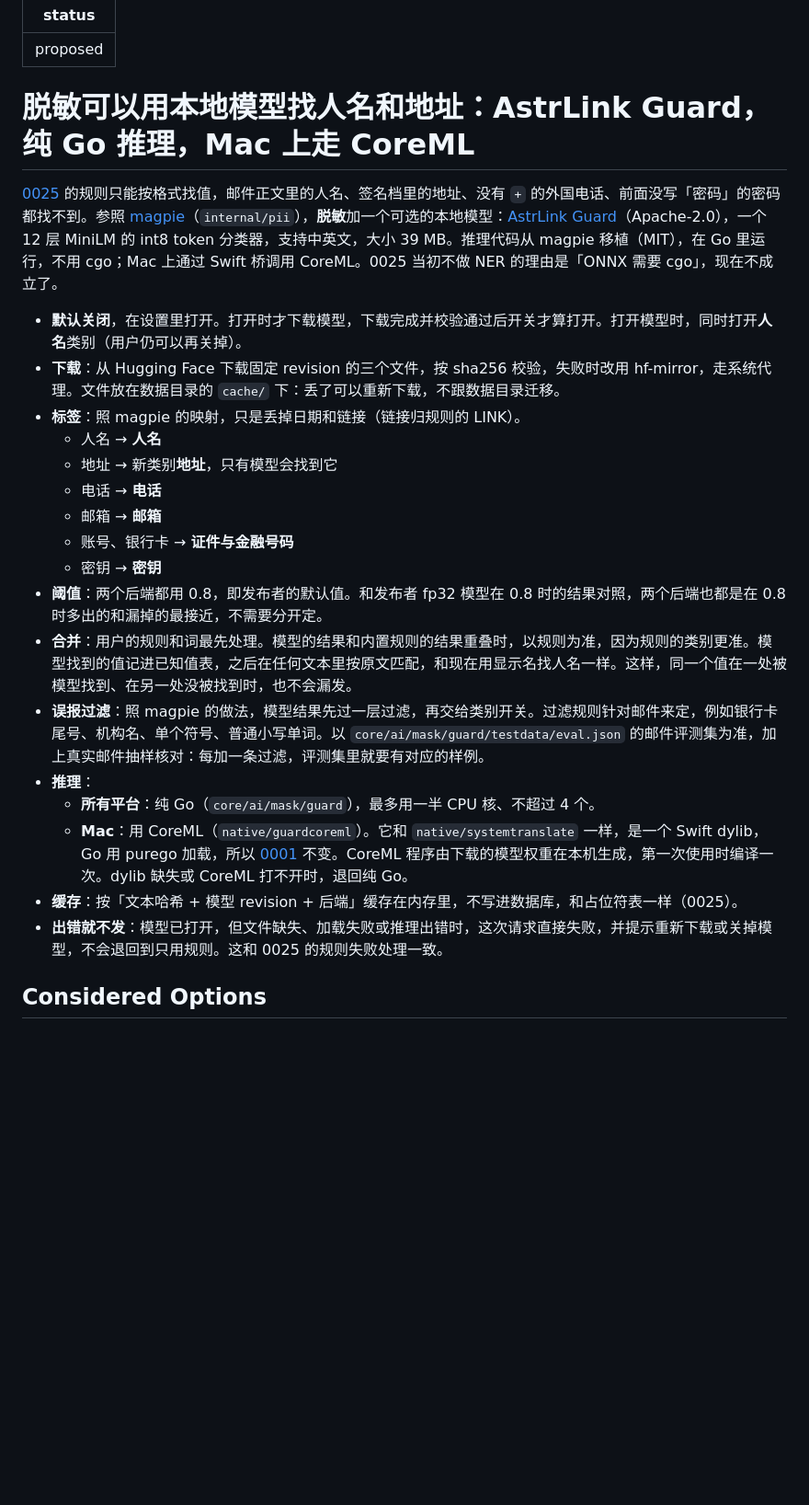
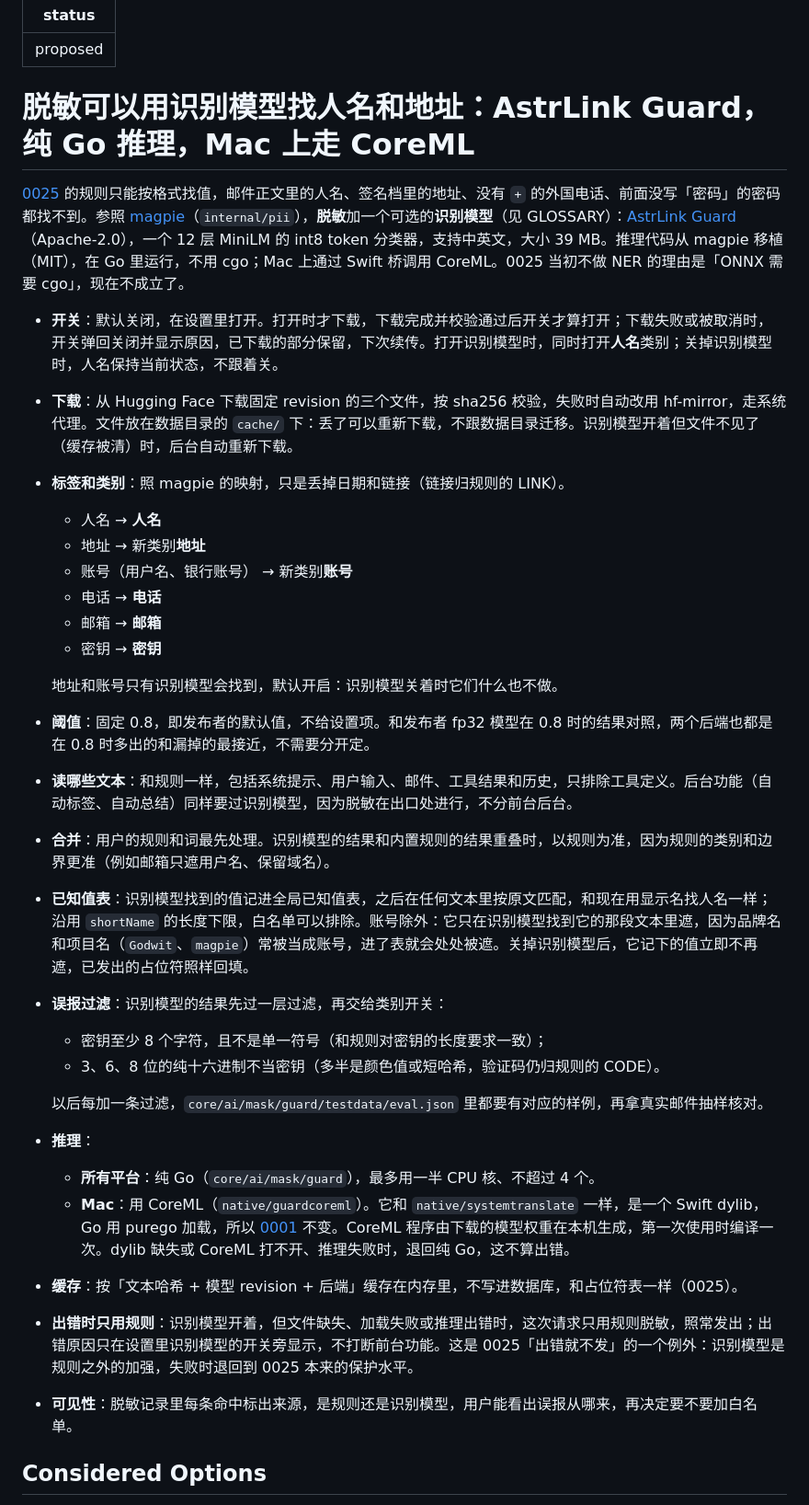
Before and after one commit to godwit-email/godwit, a Markdown page: docs/adr/0028-local-model-for-masking.md, the part around one of its changes. Shown at 92% size. GitHub-like rendering; blank space fills up the shorter version.

Commit message:
docs(adr): settle ADR 0028's open decisions; name the recognition model
Record what grilling ADR 0028 decided:

- When the recognition model fails, masking goes on with the rules alone
  and Settings says why, an exception to ADR 0025's fail-closed; missing
  model files download again in the background.
- Its values join the known-value table, except accounts, which brand
  and project names are often taken for; turning it off stops masking
  them at once.
- New categories Address and Account, on by default; turning the model
  on turns Names on.
- Filters from real mail: a secret needs 8 characters and not one
  symbol; 3, 6 or 8 hex digits are no secret.
- Fixed 0.8 threshold, hits record their source, hf-mirror fallback,
  background features run it too.

GLOSSARY gains 识别模型, avoiding 本地模型, which reads as a local model
service such as Ollama; ADR 0025's pointer uses it.

Co-Authored-By: Claude Opus 5.5 <noreply@anthropic.com>

```diff
--- a/docs/adr/0028-local-model-for-masking.md
+++ b/docs/adr/0028-local-model-for-masking.md
@@ -2,27 +2,36 @@
 status: proposed
 ---
 
-# 脱敏可以用本地模型找人名和地址：AstrLink Guard，纯 Go 推理，Mac 上走 CoreML
+# 脱敏可以用识别模型找人名和地址：AstrLink Guard，纯 Go 推理，Mac 上走 CoreML
 
-[0025](0025-mask-at-cloud-egress.md) 的规则只能按格式找值，邮件正文里的人名、签名档里的地址、没有 `+` 的外国电话、前面没写「密码」的密码都找不到。参照 [magpie](https://github.com/yetone/magpie)（`internal/pii`），**脱敏**加一个可选的本地模型：[AstrLink Guard](https://huggingface.co/QuantumNous/astrlink-guard)（Apache-2.0），一个 12 层 MiniLM 的 int8 token 分类器，支持中英文，大小 39 MB。推理代码从 magpie 移植（MIT），在 Go 里运行，不用 cgo；Mac 上通过 Swift 桥调用 CoreML。0025 当初不做 NER 的理由是「ONNX 需要 cgo」，现在不成立了。
+[0025](0025-mask-at-cloud-egress.md) 的规则只能按格式找值，邮件正文里的人名、签名档里的地址、没有 `+` 的外国电话、前面没写「密码」的密码都找不到。参照 [magpie](https://github.com/yetone/magpie)（`internal/pii`），**脱敏**加一个可选的**识别模型**（见 GLOSSARY）：[AstrLink Guard](https://huggingface.co/QuantumNous/astrlink-guard)（Apache-2.0），一个 12 层 MiniLM 的 int8 token 分类器，支持中英文，大小 39 MB。推理代码从 magpie 移植（MIT），在 Go 里运行，不用 cgo；Mac 上通过 Swift 桥调用 CoreML。0025 当初不做 NER 的理由是「ONNX 需要 cgo」，现在不成立了。
 
-- **默认关闭**，在设置里打开。打开时才下载模型，下载完成并校验通过后开关才算打开。打开模型时，同时打开**人名**类别（用户仍可以再关掉）。
-- **下载**：从 Hugging Face 下载固定 revision 的三个文件，按 sha256 校验，失败时改用 hf-mirror，走系统代理。文件放在数据目录的 `cache/` 下：丢了可以重新下载，不跟数据目录迁移。
-- **标签**：照 magpie 的映射，只是丢掉日期和链接（链接归规则的 LINK）。
+- **开关**：默认关闭，在设置里打开。打开时才下载，下载完成并校验通过后开关才算打开；下载失败或被取消时，开关弹回关闭并显示原因，已下载的部分保留，下次续传。打开识别模型时，同时打开**人名**类别；关掉识别模型时，人名保持当前状态，不跟着关。
+- **下载**：从 Hugging Face 下载固定 revision 的三个文件，按 sha256 校验，失败时自动改用 hf-mirror，走系统代理。文件放在数据目录的 `cache/` 下：丢了可以重新下载，不跟数据目录迁移。识别模型开着但文件不见了（缓存被清）时，后台自动重新下载。
+- **标签和类别**：照 magpie 的映射，只是丢掉日期和链接（链接归规则的 LINK）。
   - 人名 → **人名**
-  - 地址 → 新类别**地址**，只有模型会找到它
+  - 地址 → 新类别**地址**
+  - 账号（用户名、银行账号） → 新类别**账号**
   - 电话 → **电话**
   - 邮箱 → **邮箱**
-  - 账号、银行卡 → **证件与金融号码**
   - 密钥 → **密钥**
-- **阈值**：两个后端都用 0.8，即发布者的默认值。和发布者 fp32 模型在 0.8 时的结果对照，两个后端也都是在 0.8 时多出的和漏掉的最接近，不需要分开定。
-- **合并**：用户的规则和词最先处理。模型的结果和内置规则的结果重叠时，以规则为准，因为规则的类别更准。模型找到的值记进已知值表，之后在任何文本里按原文匹配，和现在用显示名找人名一样。这样，同一个值在一处被模型找到、在另一处没被找到时，也不会漏发。
-- **误报过滤**：照 magpie 的做法，模型结果先过一层过滤，再交给类别开关。过滤规则针对邮件来定，例如银行卡尾号、机构名、单个符号、普通小写单词。以 `core/ai/mask/guard/testdata/eval.json` 的邮件评测集为准，加上真实邮件抽样核对：每加一条过滤，评测集里就要有对应的样例。
+
+  地址和账号只有识别模型会找到，默认开启：识别模型关着时它们什么也不做。
+- **阈值**：固定 0.8，即发布者的默认值，不给设置项。和发布者 fp32 模型在 0.8 时的结果对照，两个后端也都是在 0.8 时多出的和漏掉的最接近，不需要分开定。
+- **读哪些文本**：和规则一样，包括系统提示、用户输入、邮件、工具结果和历史，只排除工具定义。后台功能（自动标签、自动总结）同样要过识别模型，因为脱敏在出口处进行，不分前台后台。
+- **合并**：用户的规则和词最先处理。识别模型的结果和内置规则的结果重叠时，以规则为准，因为规则的类别和边界更准（例如邮箱只遮用户名、保留域名）。
+- **已知值表**：识别模型找到的值记进全局已知值表，之后在任何文本里按原文匹配，和现在用显示名找人名一样；沿用 `shortName` 的长度下限，白名单可以排除。账号除外：它只在识别模型找到它的那段文本里遮，因为品牌名和项目名（`Godwit`、`magpie`）常被当成账号，进了表就会处处被遮。关掉识别模型后，它记下的值立即不再遮，已发出的占位符照样回填。
+- **误报过滤**：识别模型的结果先过一层过滤，再交给类别开关：
+  - 密钥至少 8 个字符，且不是单一符号（和规则对密钥的长度要求一致）；
+  - 3、6、8 位的纯十六进制不当密钥（多半是颜色值或短哈希，验证码仍归规则的 CODE）。
+
+  以后每加一条过滤，`core/ai/mask/guard/testdata/eval.json` 里都要有对应的样例，再拿真实邮件抽样核对。
 - **推理**：
   - **所有平台**：纯 Go（`core/ai/mask/guard`），最多用一半 CPU 核、不超过 4 个。
-  - **Mac**：用 CoreML（`native/guardcoreml`）。它和 `native/systemtranslate` 一样，是一个 Swift dylib，Go 用 purego 加载，所以 [0001](0001-pure-go-no-cgo.md) 不变。CoreML 程序由下载的模型权重在本机生成，第一次使用时编译一次。dylib 缺失或 CoreML 打不开时，退回纯 Go。
+  - **Mac**：用 CoreML（`native/guardcoreml`）。它和 `native/systemtranslate` 一样，是一个 Swift dylib，Go 用 purego 加载，所以 [0001](0001-pure-go-no-cgo.md) 不变。CoreML 程序由下载的模型权重在本机生成，第一次使用时编译一次。dylib 缺失或 CoreML 打不开、推理失败时，退回纯 Go，这不算出错。
 - **缓存**：按「文本哈希 + 模型 revision + 后端」缓存在内存里，不写进数据库，和占位符表一样（0025）。
-- **出错就不发**：模型已打开，但文件缺失、加载失败或推理出错时，这次请求直接失败，并提示重新下载或关掉模型，不会退回到只用规则。这和 0025 的规则失败处理一致。
+- **出错时只用规则**：识别模型开着，但文件缺失、加载失败或推理出错时，这次请求只用规则脱敏，照常发出；出错原因只在设置里识别模型的开关旁显示，不打断前台功能。这是 0025「出错就不发」的一个例外：识别模型是规则之外的加强，失败时退回到 0025 本来的保护水平。
+- **可见性**：脱敏记录里每条命中标出来源，是规则还是识别模型，用户能看出误报从哪来，再决定要不要加白名单。
 
 ## Considered Options
 
```
Also changed, not shown: other parts of docs/adr/0028-local-model-for-masking.md (+9 -3 lines), GLOSSARY.md (+4 -0 lines), docs/adr/0025-mask-at-cloud-egress.md (+1 -1 lines).
